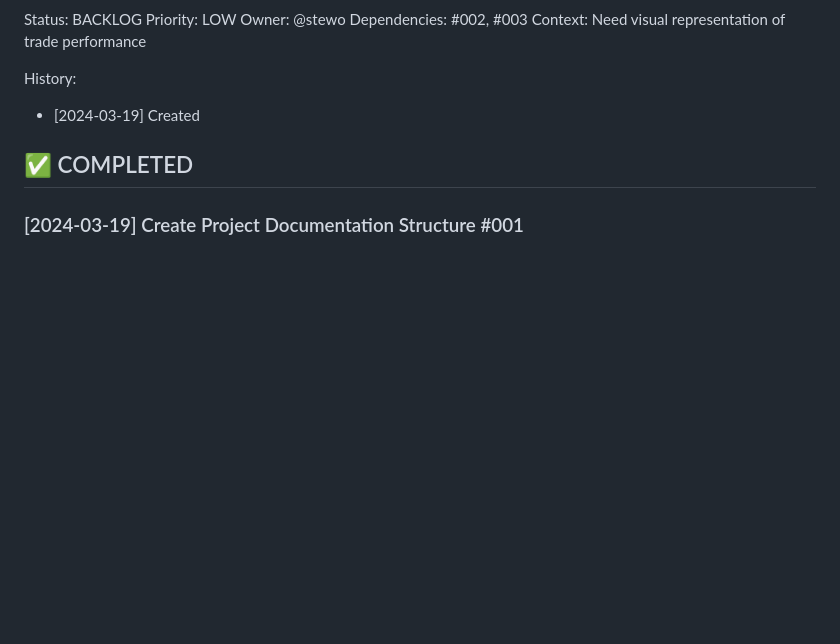
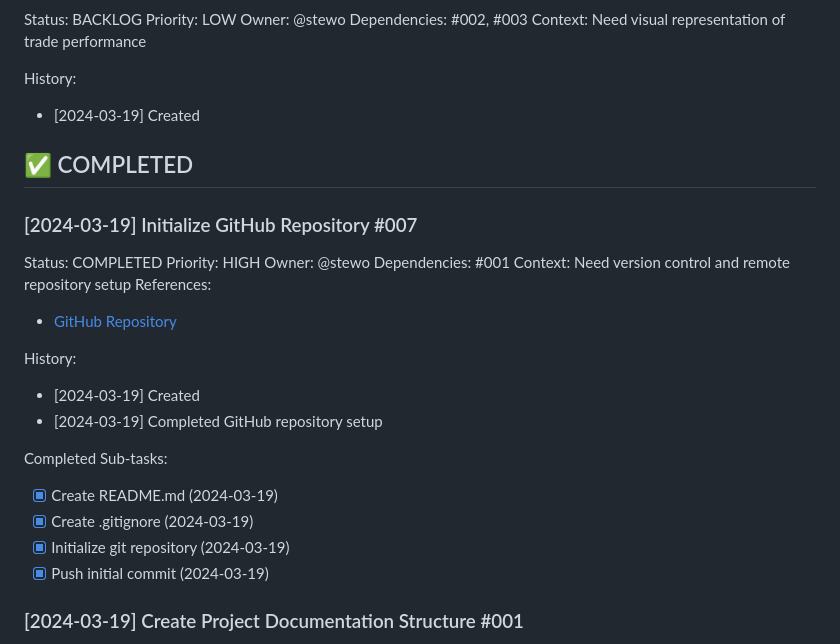
Before and after one commit to stewood/1kwPOC, a Markdown page: project_codex/TODO.md, the part around the change. GitHub-like rendering; blank space fills up the shorter version.

Commit message:
docs: Complete initial project setup and documentation (#001, #007) - Added project_codex structure - Created TODO system - Setup GitHub repository

```diff
--- a/project_codex/TODO.md
+++ b/project_codex/TODO.md
@@ -143,6 +143,25 @@ History:
 
 ## ✅ COMPLETED
 
+### [2024-03-19] Initialize GitHub Repository #007
+Status: COMPLETED
+Priority: HIGH
+Owner: @stewo
+Dependencies: #001
+Context: Need version control and remote repository setup
+References:
+- [GitHub Repository](https://github.com/stewood/1kwPOC)
+
+History:
+- [2024-03-19] Created
+- [2024-03-19] Completed GitHub repository setup
+
+Completed Sub-tasks:
+- [x] Create README.md (2024-03-19)
+- [x] Create .gitignore (2024-03-19)
+- [x] Initialize git repository (2024-03-19)
+- [x] Push initial commit (2024-03-19)
+
 ### [2024-03-19] Create Project Documentation Structure #001
 Status: COMPLETED
 Priority: HIGH
```
